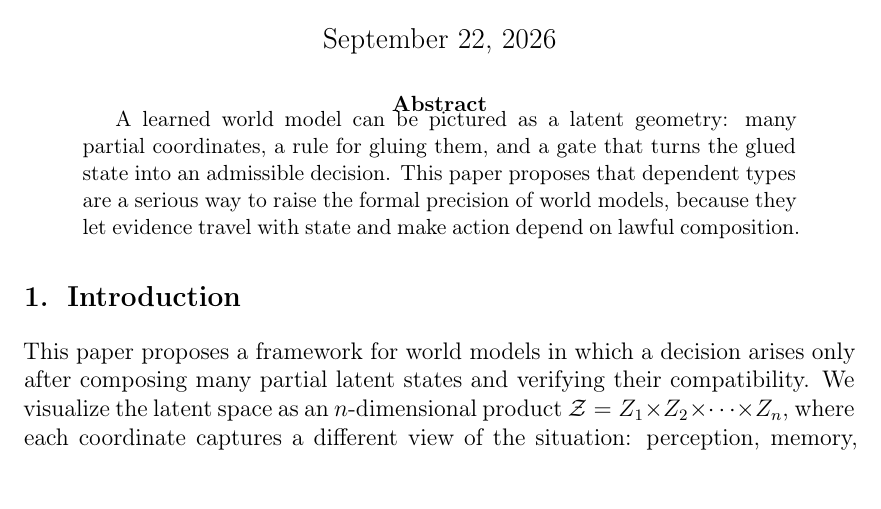
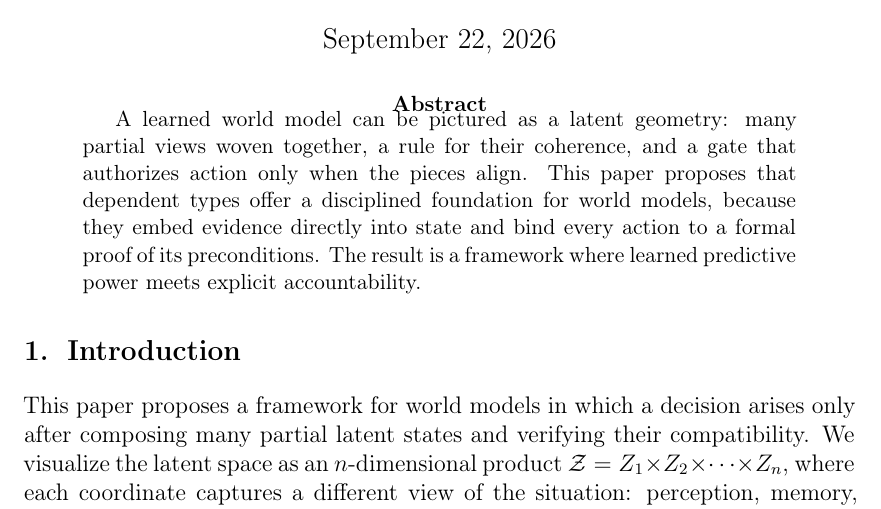
Before and after one commit to jordanrule/cv, a LaTeX paper (world_model_paper.tex): part of page 1 of 11, cut so that both start at the same text. Compiled offline with pdfLaTeX.

Commit message:
Abstract

```diff
--- a/world_model_paper.tex
+++ b/world_model_paper.tex
@@ -79,11 +79,12 @@
 \maketitle
 
 \begin{abstract}
-A learned world model can be pictured as a latent geometry: many partial
-coordinates, a rule for gluing them, and a gate that turns the glued state into
-an admissible decision. This paper proposes that dependent types are a serious
-way to raise the formal precision of world models, because they let evidence
-travel with state and make action depend on lawful composition.
+A learned world model can be pictured as a latent geometry: many partial views
+woven together, a rule for their coherence, and a gate that authorizes action
+only when the pieces align. This paper proposes that dependent types offer a
+disciplined foundation for world models, because they embed evidence directly
+into state and bind every action to a formal proof of its preconditions. The
+result is a framework where learned predictive power meets explicit accountability.
 \end{abstract}
 
 \section{Introduction}
```
